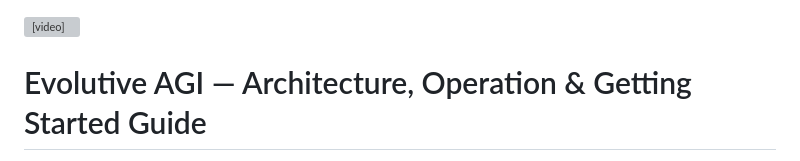
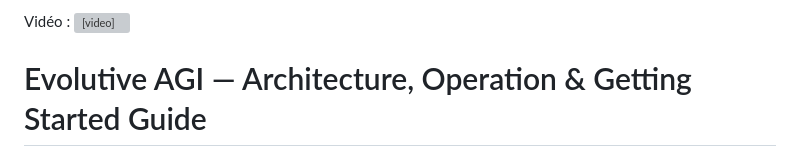
Before and after one commit to SpendinFR/V1, a Markdown page: README.md, the part around the change. Rendered like a GitHub page; grey boxes are pictures that could not be loaded.

```diff
--- a/README.md
+++ b/README.md
@@ -1,3 +1,6 @@
+
+
+Vidéo :
 <video src="https://github.com/SpendinFR/V1/releases/download/media/Sequence.01.mp4" controls width="640"></video>
 
 
```
